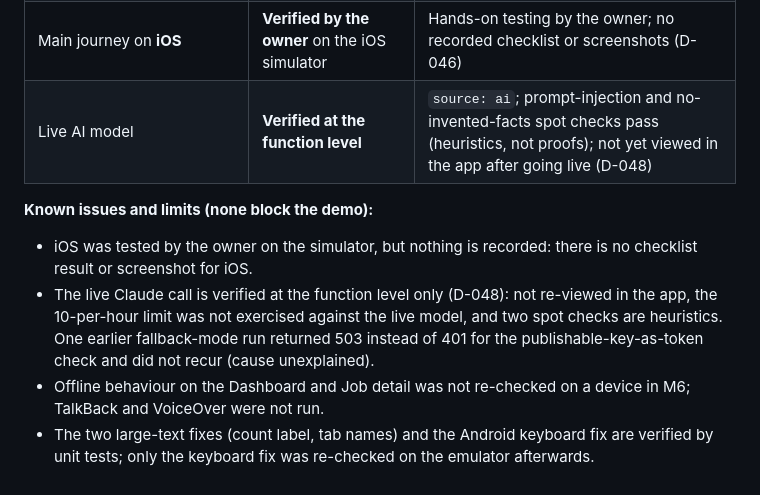
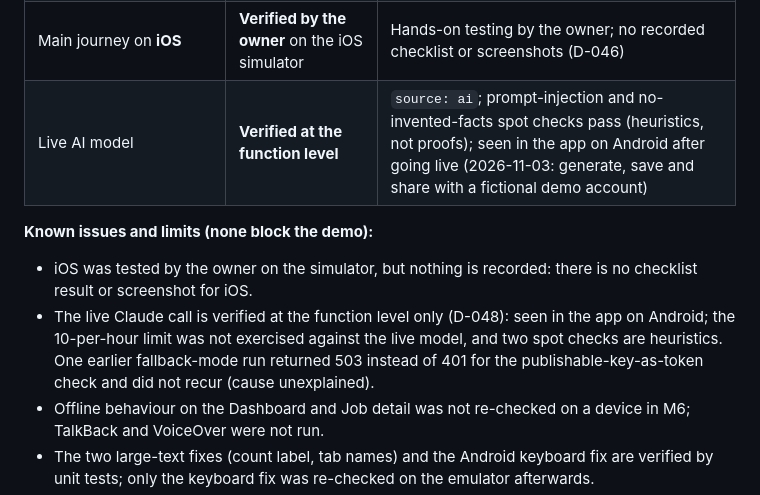
Before and after one commit to NosherKhalid/serviloop, a Markdown page: docs/TEST_PLAN.md, the part around the change. Rendered like a GitHub page.

```diff
--- a/docs/TEST_PLAN.md
+++ b/docs/TEST_PLAN.md
@@ -13,11 +13,11 @@ Honest record of what is tested, how, and what is not. Updated at the end of eac
 | Secrets | **Clean**: no keys in the repo or in the 45+ commits of history | History and tree scans (D-044) |
 | Main journey on **Android** (sign-up to a completed job, summary, share, dashboard counts) | **Pass** | M4 and M5 tables, plus the 2026-10-26 walkthrough |
 | Main journey on **iOS** | **Verified by the owner** on the iOS simulator | Hands-on testing by the owner; no recorded checklist or screenshots (D-046) |
-| Live AI model | **Verified at the function level** | `source: ai`; prompt-injection and no-invented-facts spot checks pass (heuristics, not proofs); not yet viewed in the app after going live (D-048) |
+| Live AI model | **Verified at the function level** | `source: ai`; prompt-injection and no-invented-facts spot checks pass (heuristics, not proofs); seen in the app on Android after going live (2026-11-03: generate, save and share with a fictional demo account) |
 
 **Known issues and limits (none block the demo):**
 - iOS was tested by the owner on the simulator, but nothing is recorded: there is no checklist result or screenshot for iOS.
-- The live Claude call is verified at the function level only (D-048): not re-viewed in the app, the 10-per-hour limit was not exercised against the live model, and two spot checks are heuristics. One earlier fallback-mode run returned 503 instead of 401 for the publishable-key-as-token check and did not recur (cause unexplained).
+- The live Claude call is verified at the function level only (D-048): seen in the app on Android; the 10-per-hour limit was not exercised against the live model, and two spot checks are heuristics. One earlier fallback-mode run returned 503 instead of 401 for the publishable-key-as-token check and did not recur (cause unexplained).
 - Offline behaviour on the Dashboard and Job detail was not re-checked on a device in M6; TalkBack and VoiceOver were not run.
 - The two large-text fixes (count label, tab names) and the Android keyboard fix are verified by unit tests; only the keyboard fix was re-checked on the emulator afterwards.
 - Expo Router prints a development-only React warning on some first cold starts (D-027 open issue); nothing breaks.
```
Also changed, not shown: README.md (+3 -3 lines), docs/DECISIONS.md (+2 -1 lines), docs/media/android-06-notes-keyboard.png, docs/media/android-07-summary.png, docs/media/android-08-share.png.
